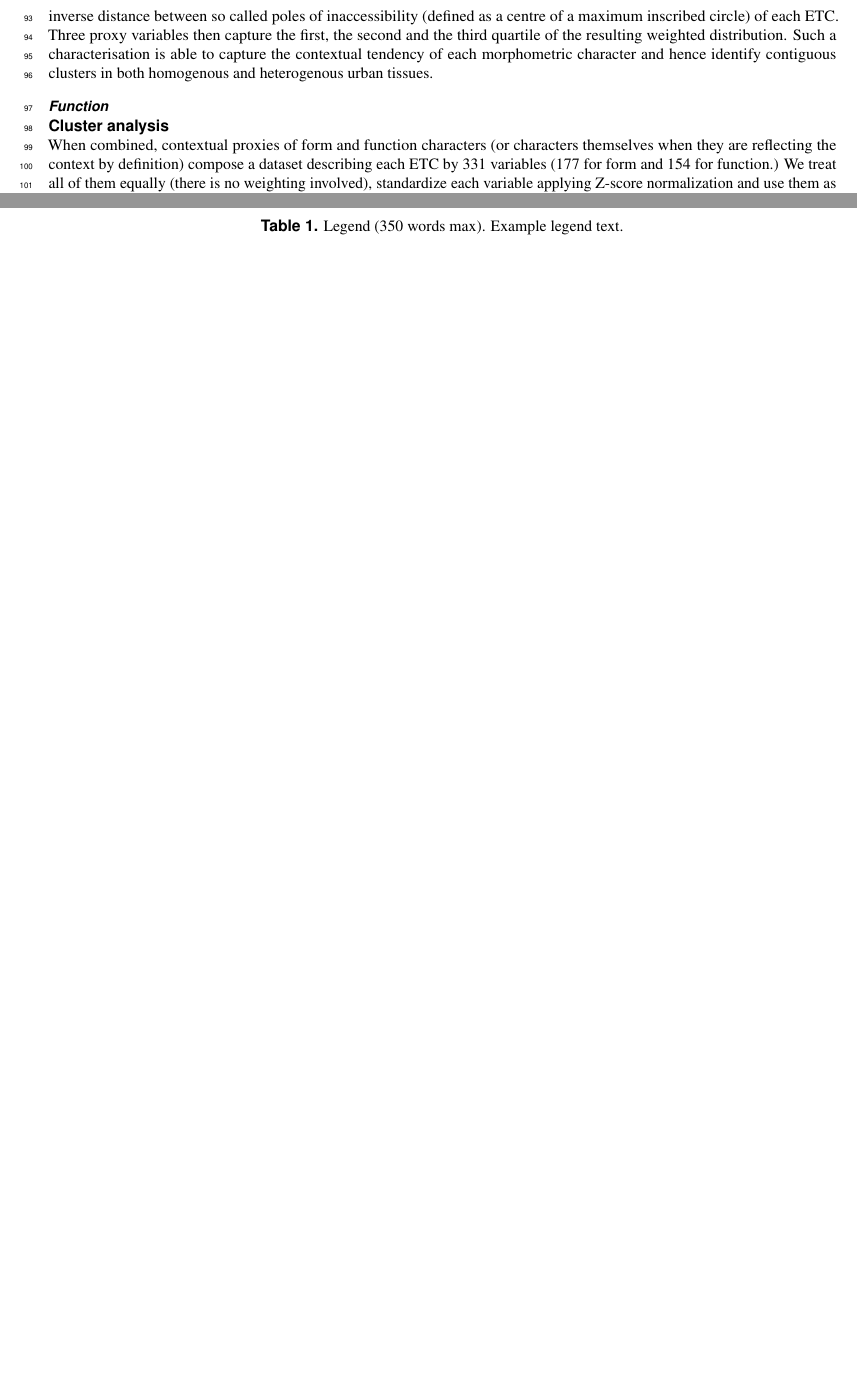
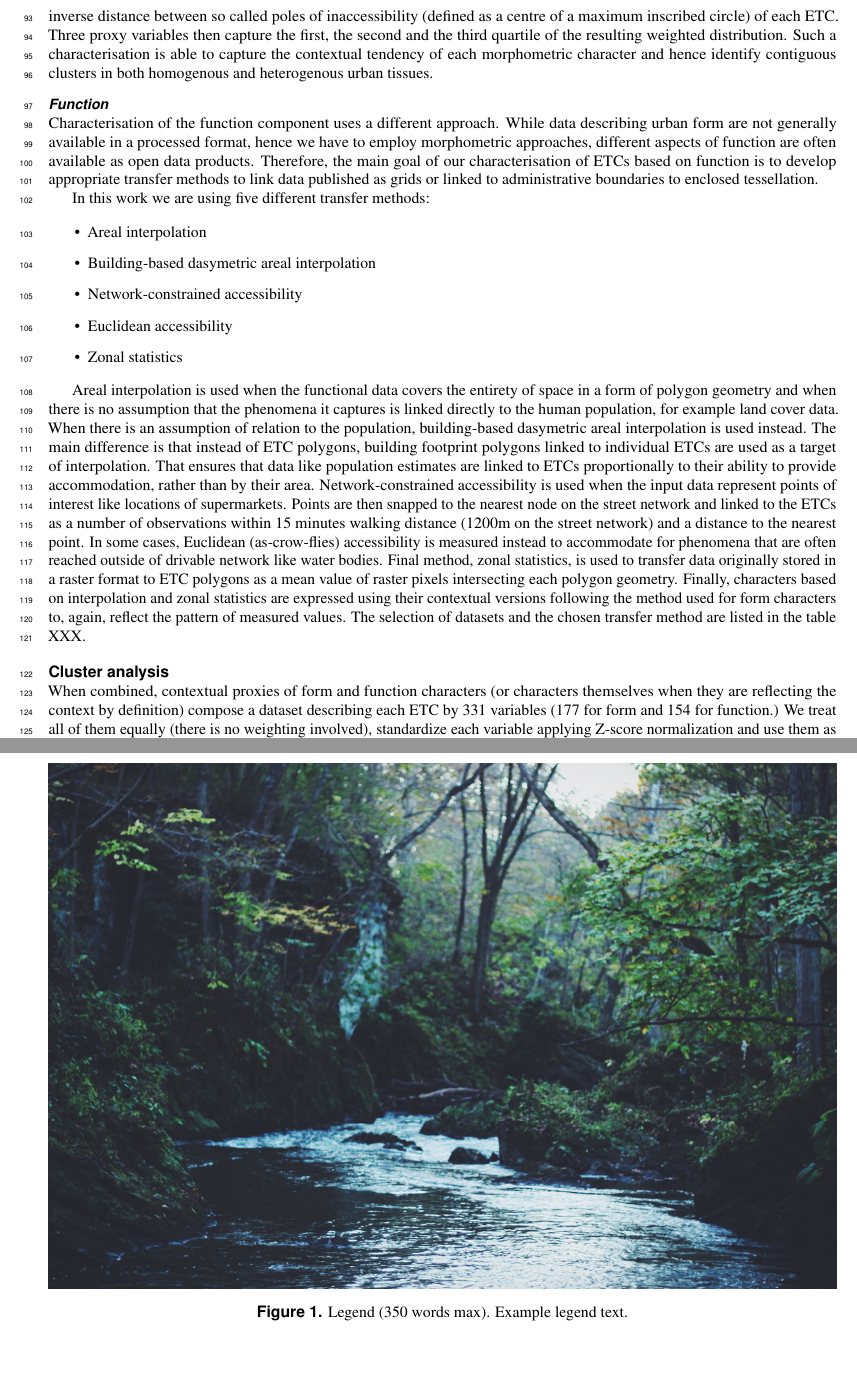
Before and after one commit to urbangrammarai/scientific_data, a LaTeX paper (scientific_data.tex, which reads 02_methods.tex): two parts of pages 3 and 5 of 6 before the commit and two parts of pages 3 and 6 of 6 after it, joined at a grey line, cut so that both start at the same text, the shorter picture padded with empty space. Compiled offline with pdfLaTeX.

Commit message:
method 95%

```diff
--- a/02_methods.tex
+++ b/02_methods.tex
@@ -165,15 +165,51 @@ heterogenous urban tissues.
             % overview - from population and POIs to NDVI and night lights
             % include table with transfer methods
         % transfer methods overview
-            % spatial join
-            % interpolation
+            % blg-based interpolation
+            % areal interpolation
             % accessibility
+            % euclidean distance
+            % zonal statistics
         % contextualisation
             % depending on the transfer method, function-based characters we
             %  contextualised using the same method used in morphometrics
+Characterisation of the function component uses a different approach. While data
+describing urban form are not generally available in a processed format, hence we have
+to employ morphometric approaches, different aspects of function are often available as
+open data products. Therefore, the main goal of our characterisation of ETCs based on
+function is to develop appropriate transfer methods to link data published as grids or
+linked to administrative boundaries to enclosed tessellation.
 
+In this work we are using five different transfer methods:
 
+\begin{itemize}
+    \item Areal interpolation
+    \item Building-based dasymetric areal interpolation
+    \item Network-constrained accessibility
+    \item Euclidean accessibility
+    \item Zonal statistics
+\end{itemize}
 
+Areal interpolation is used when the functional data covers the entirety of space in a
+form of polygon geometry and when there is no assumption that the phenomena it captures
+is linked directly to the human population, for example land cover data. When there is
+an assumption of relation to the population, building-based dasymetric areal
+interpolation is used instead. The main difference is that instead of ETC polygons,
+building footprint polygons linked to individual ETCs are used as a target of
+interpolation. That ensures that data like population estimates are linked to ETCs
+proportionally to their ability to provide accommodation, rather than by their area.
+Network-constrained accessibility is used when the input data represent points of
+interest like locations of supermarkets. Points are then snapped to the nearest node on
+the street network and linked to the ETCs as a number of observations within 15 minutes
+walking distance (1200m on the street network) and a distance to the nearest point. In
+some cases, Euclidean (as-crow-flies) accessibility is measured instead to accommodate
+for phenomena that are often reached outside of drivable network like water bodies.
+Final method, zonal statistics, is used to transfer data originally stored in a raster
+format to ETC polygons as a mean value of raster pixels intersecting each polygon
+geometry. Finally, characters based on interpolation and zonal statistics are expressed
+using their contextual versions following the method used for form characters to, again,
+reflect the pattern of measured values. The selection of datasets and the chosen
+transfer method are listed in the table XXX.
 
 \subsection*{Cluster analysis}
 % cluster analysis
```
